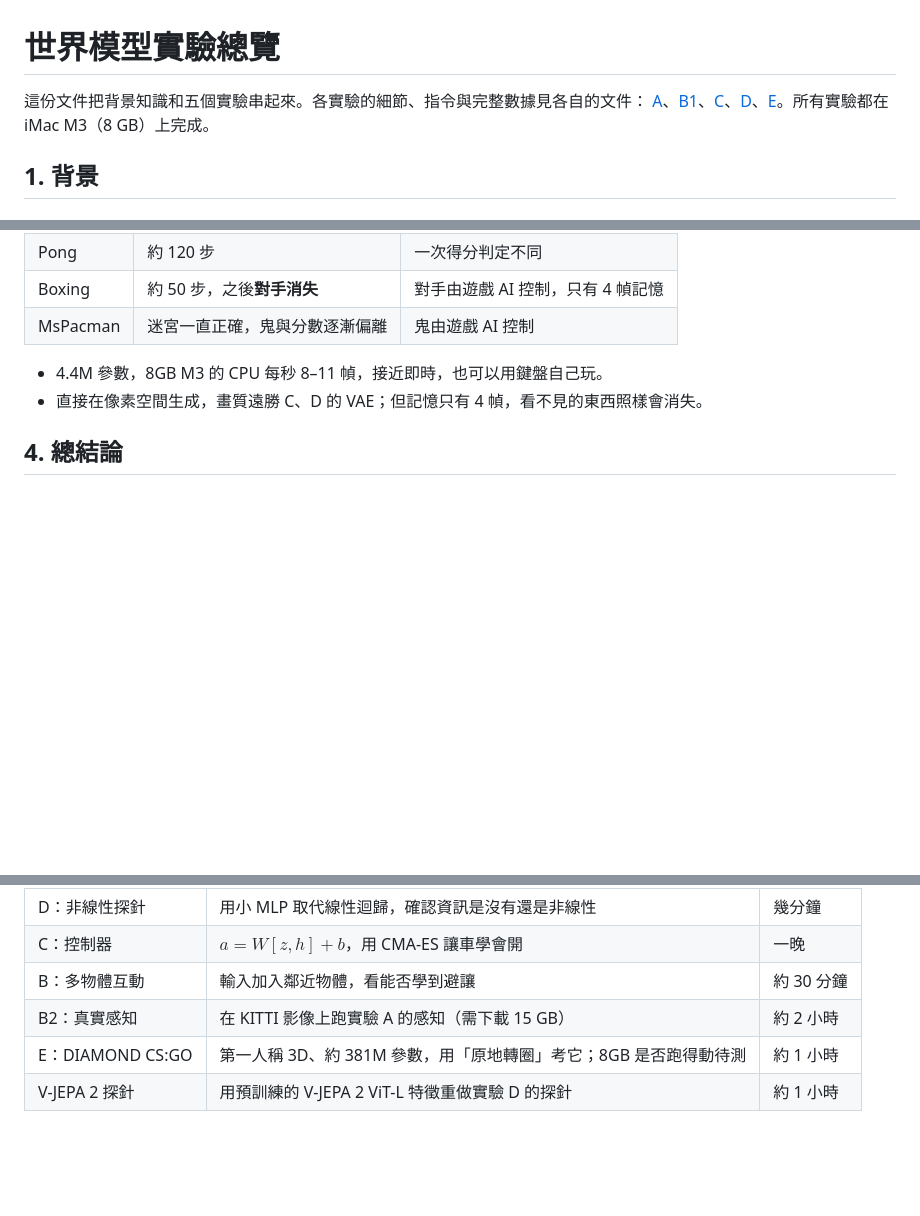
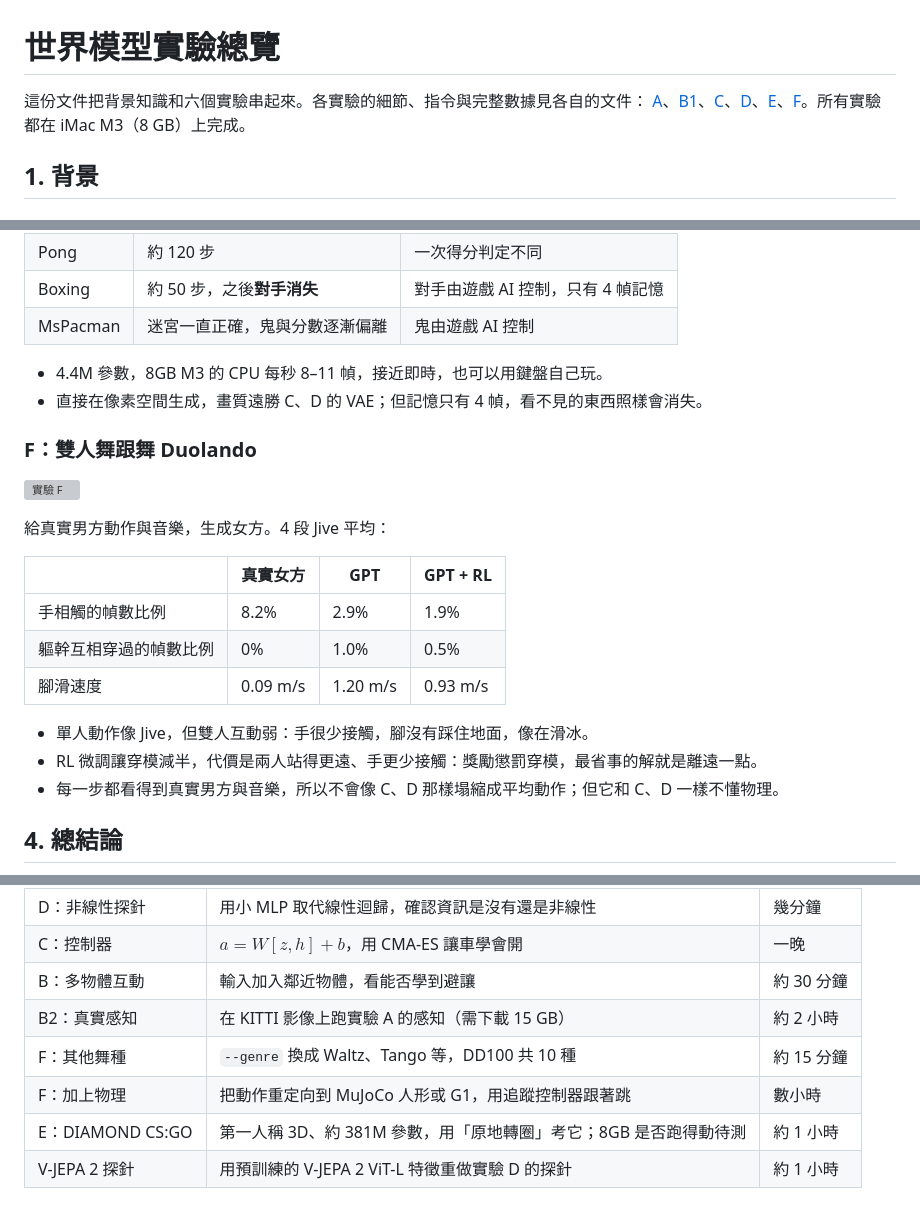
Before and after one commit to ccc-model/world-model, a Markdown page: doc/overview.md, 3 parts joined by grey strips. Drawn GitHub-style; blank space fills up the shorter version; grey boxes are pictures that could not be loaded.

```diff
--- a/doc/overview.md
+++ b/doc/overview.md
@@ -1,7 +1,7 @@
 # 世界模型實驗總覽
 
-這份文件把背景知識和五個實驗串起來。各實驗的細節、指令與完整數據見各自的文件：
-[A](exp_a.md)、[B1](exp_b.md)、[C](exp_c.md)、[D](exp_d.md)、[E](exp_e.md)。所有實驗都在 iMac M3（8 GB）上完成。
+這份文件把背景知識和六個實驗串起來。各實驗的細節、指令與完整數據見各自的文件：
+[A](exp_a.md)、[B1](exp_b.md)、[C](exp_c.md)、[D](exp_d.md)、[E](exp_e.md)、[F](exp_f.md)。所有實驗都在 iMac M3（8 GB）上完成。
 
 ## 1. 背景
 
@@ -152,6 +154,22 @@ flowchart LR
 - 4.4M 參數，8GB M3 的 CPU 每秒 8–11 幀，接近即時，也可以用鍵盤自己玩。
 - 直接在像素空間生成，畫質遠勝 C、D 的 VAE；但記憶只有 4 幀，看不見的東西照樣會消失。
 
+### F：雙人舞跟舞 Duolando
+
+![實驗 F](media/exp_f_jive.gif)
+
+給真實男方動作與音樂，生成女方。4 段 Jive 平均：
+
+| | 真實女方 | GPT | GPT + RL |
+|---|---|---|---|
+| 手相觸的幀數比例 | 8.2% | 2.9% | 1.9% |
+| 軀幹互相穿過的幀數比例 | 0% | 1.0% | 0.5% |
+| 腳滑速度 | 0.09 m/s | 1.20 m/s | 0.93 m/s |
+
+- 單人動作像 Jive，但雙人互動弱：手很少接觸，腳沒有踩住地面，像在滑冰。
+- RL 微調讓穿模減半，代價是兩人站得更遠、手更少接觸：獎勵懲罰穿模，最省事的解就是離遠一點。
+- 每一步都看得到真實男方與音樂，所以不會像 C、D 那樣塌縮成平均動作；但它和 C、D 一樣不懂物理。
+
 ## 4. 總結論
 
 1. **3D 感知可以從單張畫面得到**。Depth Anything（實驗 A）和 VAE 的 $z$（實驗 D，正前方牆距離 $R^2$ 0.55）都證明了這點。但單眼深度的誤差和距離成正比，在實驗 A、B1 中是誤差的主要來源。
@@ -170,5 +188,7 @@ flowchart LR
 | C：控制器 | $a = W[z,h] + b$，用 CMA-ES 讓車學會開 | 一晚 |
 | B：多物體互動 | 輸入加入鄰近物體，看能否學到避讓 | 約 30 分鐘 |
 | B2：真實感知 | 在 KITTI 影像上跑實驗 A 的感知（需下載 15 GB） | 約 2 小時 |
+| F：其他舞種 | `--genre` 換成 Waltz、Tango 等，DD100 共 10 種 | 約 15 分鐘 |
+| F：加上物理 | 把動作重定向到 MuJoCo 人形或 G1，用追蹤控制器跟著跳 | 數小時 |
 | E：DIAMOND CS:GO | 第一人稱 3D、約 381M 參數，用「原地轉圈」考它；8GB 是否跑得動待測 | 約 1 小時 |
 | V-JEPA 2 探針 | 用預訓練的 V-JEPA 2 ViT-L 特徵重做實驗 D 的探針 | 約 1 小時 |
```
Also changed, not shown: other parts of doc/overview.md (+2 -0 lines), README.md (+7 -1 lines), doc/exp_f.md (added, +157 -0 lines), doc/media/exp_f_frame.png (added), 9 other files.
